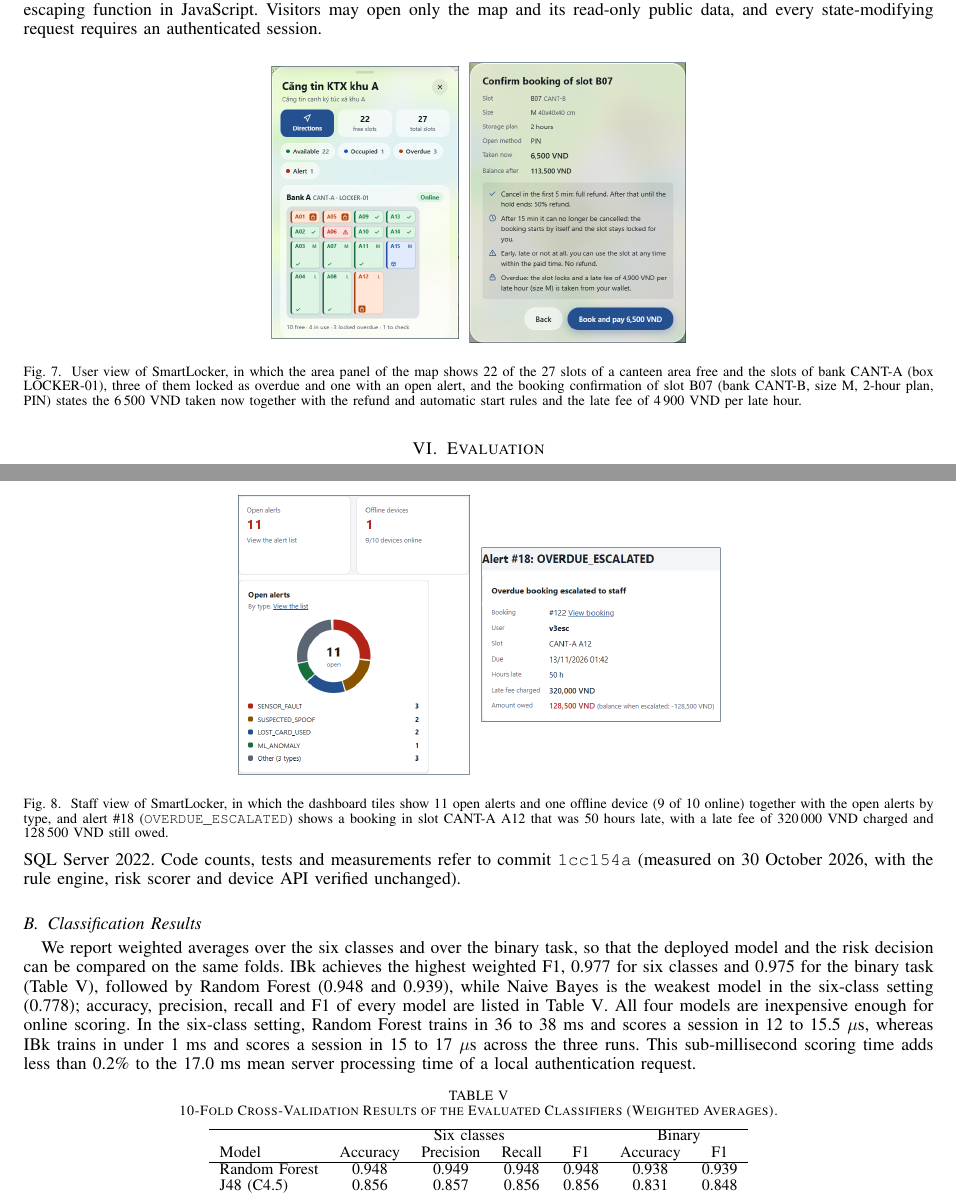
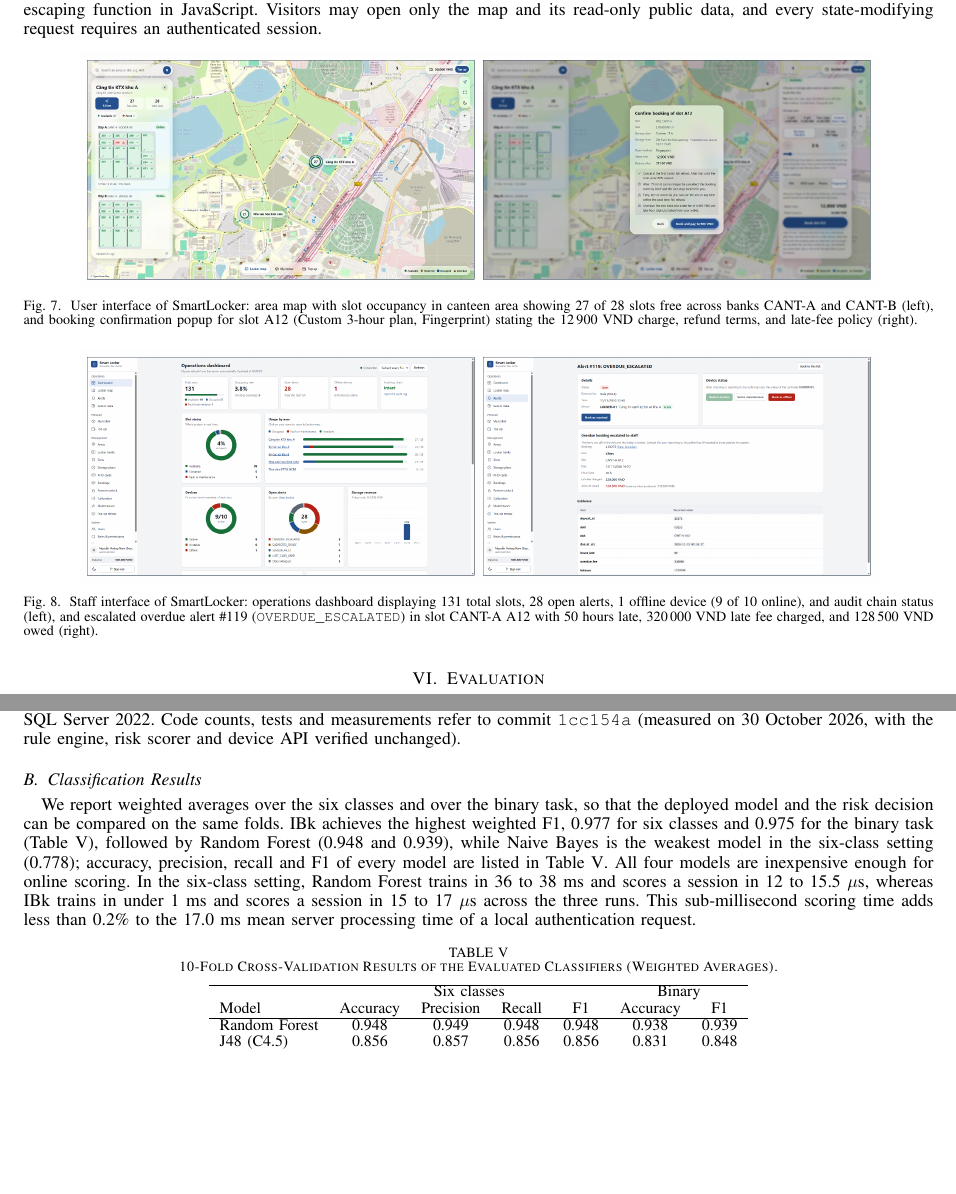
Before and after one commit to HoangDuc1003/SmartLocker, a LaTeX paper (docs/paper/smartlocker-10p.tex): two parts of pages 7 and 8 of 10, joined at a grey line, cut so that both start at the same text, the shorter picture padded with empty space. Compiled offline with pdfLaTeX.

Commit message:
docs(paper): update Fig 7 & 8 with user-captured English UI screenshots at consistent 16:9 scale

```diff
--- a/docs/paper/smartlocker-10p.tex
+++ b/docs/paper/smartlocker-10p.tex
@@ -643,19 +643,14 @@ public data, and every state-modifying request requires an authenticated session
 \begin{figure}[!htbp]
 \centering
 \includegraphics[width=0.88\linewidth,height=0.24\textheight,keepaspectratio]{images/ui-user.png}
-\caption{User view of SmartLocker, in which the area panel of the map shows 22 of the 27 slots of a canteen area free
-and the slots of bank CANT-A (box LOCKER-01), three of them locked as overdue and one with an open alert, and the booking
-confirmation of slot B07 (bank CANT-B, size M, 2-hour plan, PIN) states the 6\,500~VND taken now together with the
-refund and automatic start rules and the late fee of 4\,900~VND per late hour.}
+\caption{User interface of SmartLocker: area map with slot occupancy in canteen area showing 27 of 28 slots free across banks CANT-A and CANT-B (left), and booking confirmation popup for slot A12 (Custom 3-hour plan, Fingerprint) stating the 12\,900~VND charge, refund terms, and late-fee policy (right).}
 \label{fig:ui-user}
 \end{figure}
 
 \begin{figure}[!htbp]
 \centering
 \includegraphics[width=0.88\linewidth,height=0.24\textheight,keepaspectratio]{images/ui-staff.png}
-\caption{Staff view of SmartLocker, in which the dashboard tiles show 11 open alerts and one offline device (9 of 10
-online) together with the open alerts by type, and alert \#18 (\texttt{OVERDUE\_ESCALATED}) shows a booking in slot
-CANT-A A12 that was 50~hours late, with a late fee of 320\,000~VND charged and 128\,500~VND still owed.}
+\caption{Staff interface of SmartLocker: operations dashboard displaying 131 total slots, 28 open alerts, 1 offline device (9 of 10 online), and audit chain status (left), and escalated overdue alert \#119 (\texttt{OVERDUE\_ESCALATED}) in slot CANT-A A12 with 50~hours late, 320\,000~VND late fee charged, and 128\,500~VND owed (right).}
 \label{fig:ui-staff}
 \end{figure}
 
```
Also changed, not shown: docs/paper/images/alert-escalated.png, docs/paper/images/booking-confirm.png, docs/paper/images/dashboard.png, docs/paper/images/map-area.png, docs/paper/images/ui-staff.png, docs/paper/images/ui-user.png, docs/paper/rendered_pages/page-10.png, docs/paper/rendered_pages/page-7.png, 4 other files.
